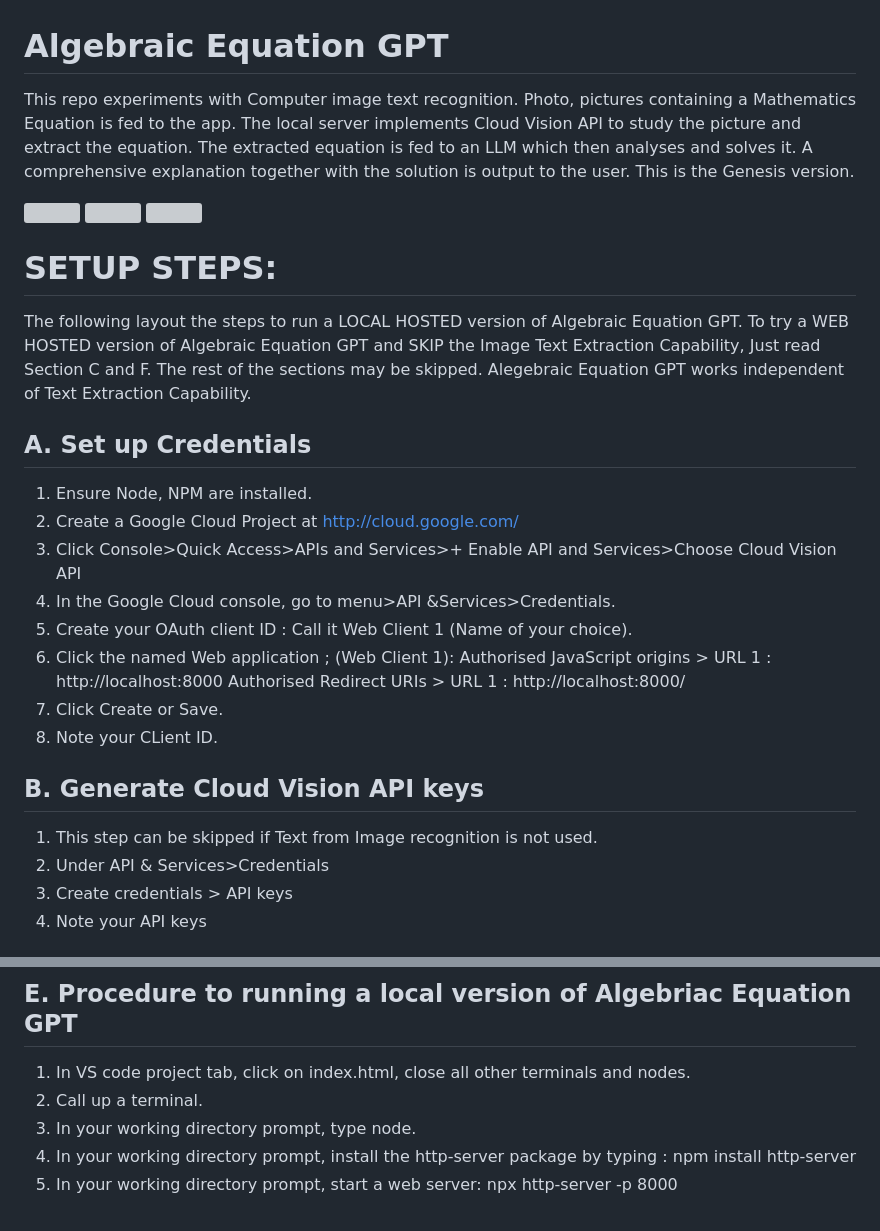
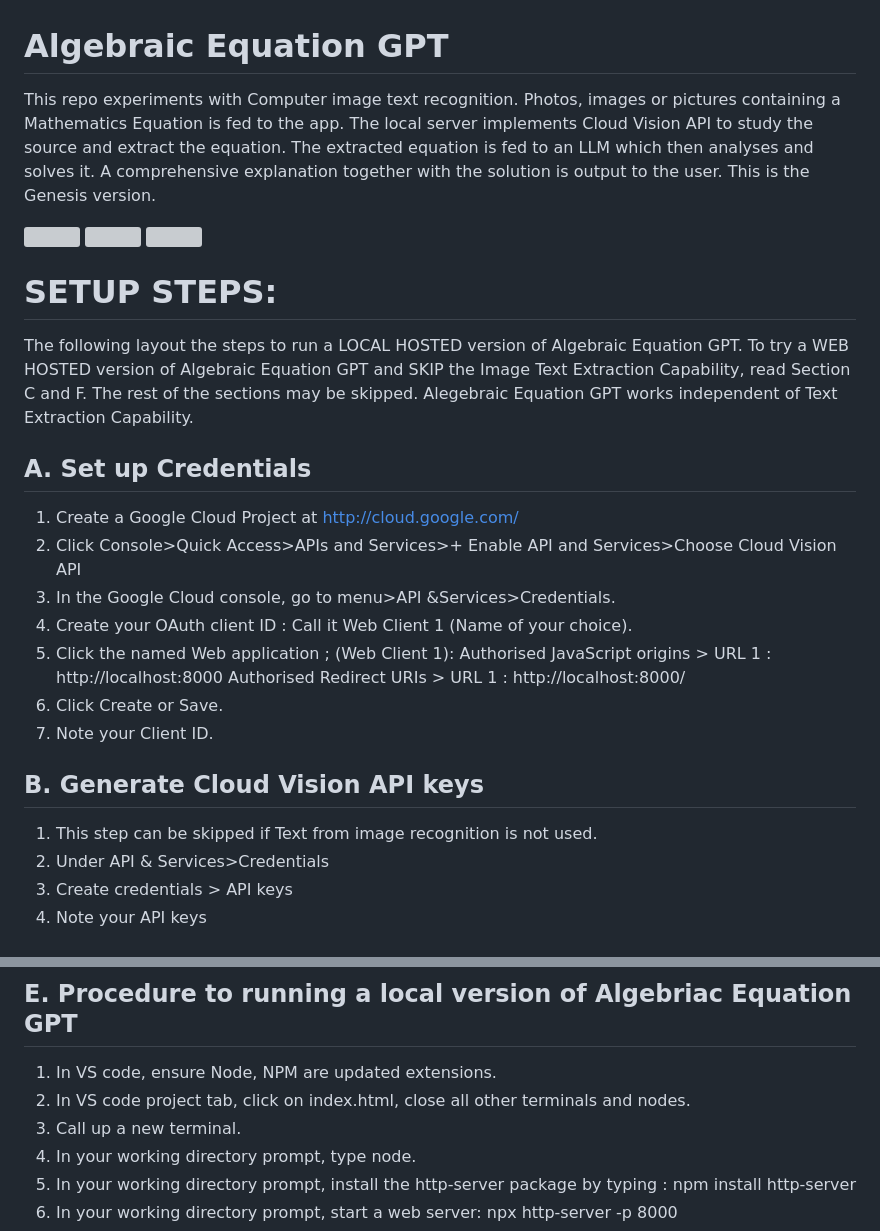
Before and after one commit to ironmanfpv/Algebraic-Equation-GPT, a Markdown page: README.md, 2 parts joined by grey strips. Rendered like a GitHub page; grey boxes are pictures that could not be loaded.

```diff
--- a/README.md
+++ b/README.md
@@ -1,8 +1,8 @@
 # Algebraic Equation GPT
 
 This repo experiments with Computer image text recognition.
-Photo, pictures containing a Mathematics Equation is fed to the app.
-The local server implements Cloud Vision API to study the picture and extract the equation.
+Photos, images or pictures containing a Mathematics Equation is fed to the app.
+The local server implements Cloud Vision API to study the source and extract the equation.
 The extracted equation is fed to an LLM which then analyses and solves it.
 A comprehensive explanation together with the solution is output to the user.
 This is the Genesis version.
@@ -13,15 +13,14 @@ This is the Genesis version.
 
 # SETUP STEPS: #
 The following layout the steps to run a LOCAL HOSTED version of Algebraic Equation GPT.
-To try a WEB HOSTED version of Algebraic Equation GPT and SKIP the Image Text Extraction Capability,
-Just read Section C and F. The rest of the sections may be skipped.
+To try a WEB HOSTED version of Algebraic Equation GPT and SKIP the Image Text Extraction Capability, read Section C and F.
+The rest of the sections may be skipped.
 Alegebraic Equation GPT works independent of Text Extraction Capability.
 
 ## A. Set up Credentials ##
 
-1.  Ensure Node, NPM are installed.
-2.  Create a Google Cloud Project at http://cloud.google.com/
-3.  Click Console>Quick Access>APIs and Services>+ Enable API and Services>Choose Cloud Vision API
+1.  Create a Google Cloud Project at http://cloud.google.com/
+2.  Click Console>Quick Access>APIs and Services>+ Enable API and Services>Choose Cloud Vision API
 3.  In the Google Cloud console, go to menu\>API &Services\>Credentials.
 4.  Create your OAuth client ID :
         Call it Web Client 1 (Name of your choice).
@@ -29,11 +28,11 @@ Alegebraic Equation GPT works independent of Text Extraction Capability.
         Authorised  JavaScript origins \> URL 1 : http://localhost:8000
         Authorised  Redirect URIs \> URL 1 : http://localhost:8000/
 6.  Click Create or Save.
-7.  Note your CLient ID.
+7.  Note your Client ID.
 
 ## B. Generate Cloud Vision API keys ##
 
-1.  This step can be skipped if Text from Image recognition is not used.
+1.  This step can be skipped if Text from image recognition is not used.
 2.  Under API & Services\>Credentials
 3.  Create credentials \> API keys
 4.  Note your API keys
@@ -54,8 +53,9 @@ Alegebraic Equation GPT works independent of Text Extraction Capability.
 
 ## E. Procedure to running a local version of Algebriac Equation GPT ##
 
-1.  In VS code project tab, click on index.html, close all other terminals and nodes.
-2.  Call up a terminal.
+1.  In VS code, ensure Node, NPM are updated extensions.
+2.  In VS code project tab, click on index.html, close all other terminals and nodes.
+2.  Call up a new terminal.
 3.  In your working directory prompt, type node.
 4.  In your working directory prompt, install the http-server package by typing : npm install http-server
 5.  In your working directory prompt, start a web server: npx http-server -p 8000
```
Also changed, not shown: other parts of README.md (+3 -3 lines).
